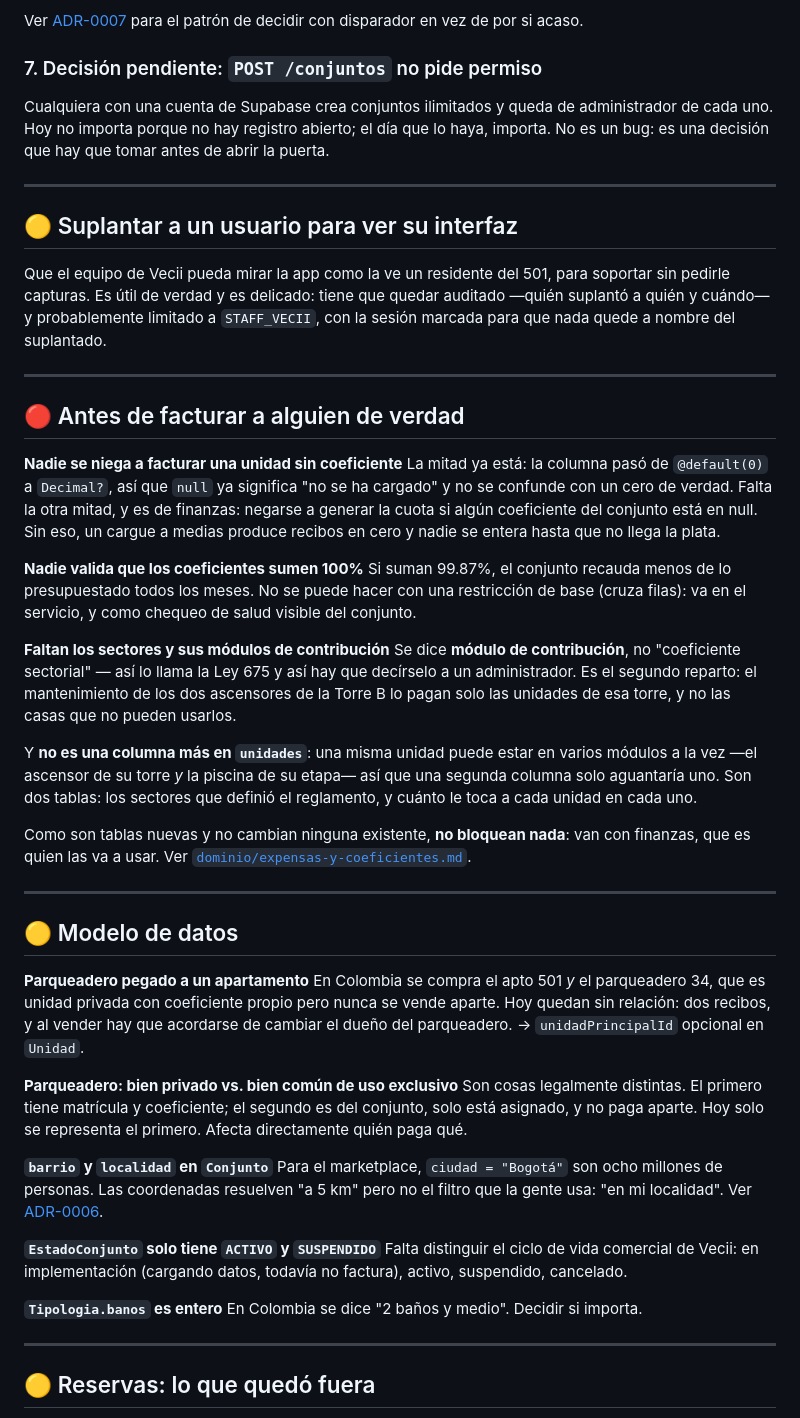
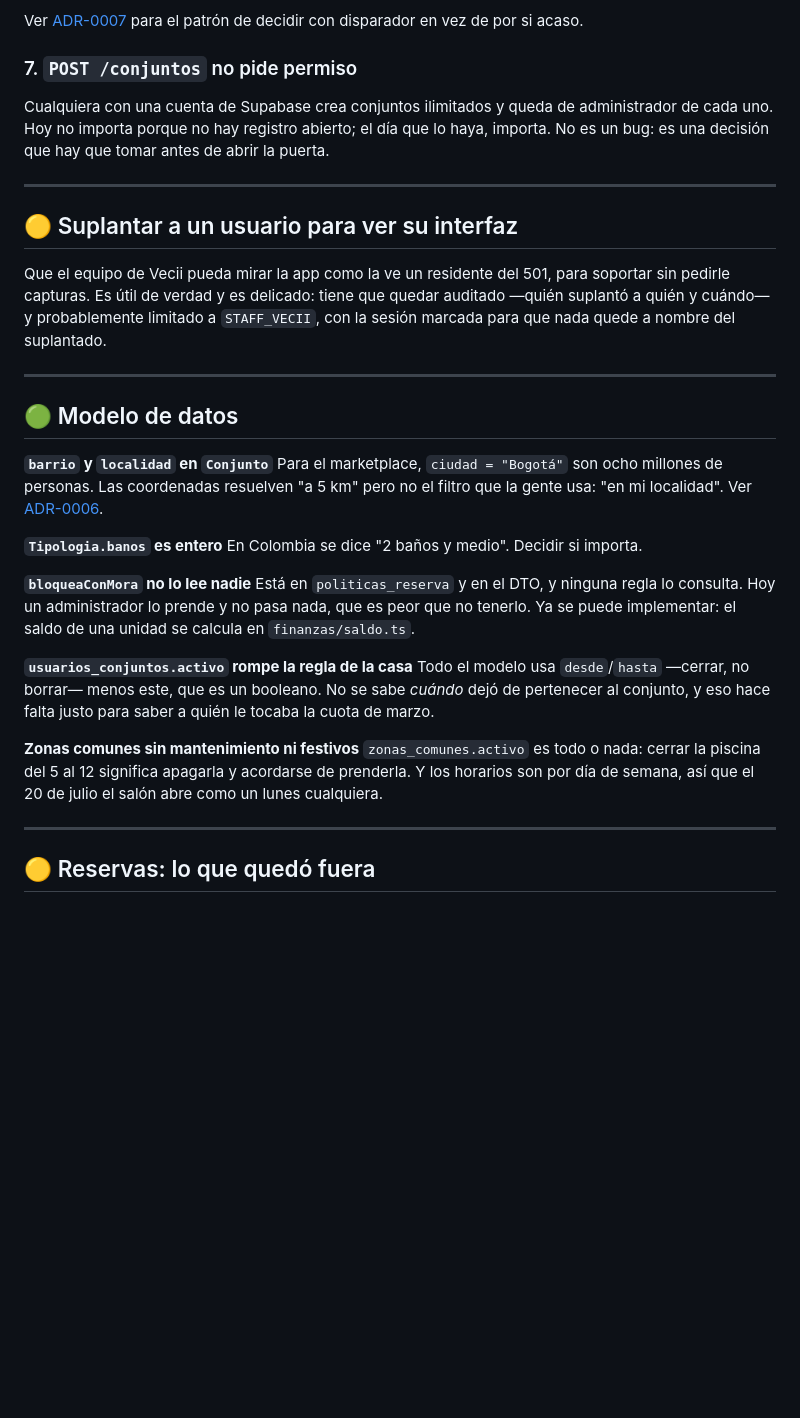
Before and after one commit to JoseRodriguez92/vecii-app, a Markdown page: docs/pendientes.md, the part around one of its changes. Drawn GitHub-style; blank space fills up the shorter version.

```diff
--- a/docs/pendientes.md
+++ b/docs/pendientes.md
@@ -112,7 +109,7 @@ reales:
 Ver [ADR-0007](adr/0007-supabase-o-servidor-propio.md) para el patrón de decidir
 con disparador en vez de por si acaso.
 
-### 7. Decisión pendiente: `POST /conjuntos` no pide permiso
+### 7. `POST /conjuntos` no pide permiso
 
 Cualquiera con una cuenta de Supabase crea conjuntos ilimitados y queda de
 administrador de cada uno. Hoy no importa porque no hay registro abierto; el día
@@ -130,61 +127,30 @@ auditado —quién suplantó a quién y cuándo— y probablemente limitado a
 
 ---
 
-## 🔴 Antes de facturar a alguien de verdad
-
-**Nadie se niega a facturar una unidad sin coeficiente**
-La mitad ya está: la columna pasó de `@default(0)` a `Decimal?`, así que `null`
-ya significa "no se ha cargado" y no se confunde con un cero de verdad. Falta la
-otra mitad, y es de finanzas: negarse a generar la cuota si algún coeficiente del
-conjunto está en null. Sin eso, un cargue a medias produce recibos en cero y
-nadie se entera hasta que no llega la plata.
-
-**Nadie valida que los coeficientes sumen 100%**
-Si suman 99.87%, el conjunto recauda menos de lo presupuestado todos los meses.
-No se puede hacer con una restricción de base (cruza filas): va en el servicio,
-y como chequeo de salud visible del conjunto.
-
-**Faltan los sectores y sus módulos de contribución**
-Se dice **módulo de contribución**, no "coeficiente sectorial" — así lo llama la
-Ley 675 y así hay que decírselo a un administrador. Es el segundo reparto: el
-mantenimiento de los dos ascensores de la Torre B lo pagan solo las unidades de
-esa torre, y no las casas que no pueden usarlos.
-
-Y **no es una columna más en `unidades`**: una misma unidad puede estar en varios
-módulos a la vez —el ascensor de su torre *y* la piscina de su etapa— así que una
-segunda columna solo aguantaría uno. Son dos tablas: los sectores que definió el
-reglamento, y cuánto le toca a cada unidad en cada uno.
-
-Como son tablas nuevas y no cambian ninguna existente, **no bloquean nada**: van
-con finanzas, que es quien las va a usar.
-Ver [`dominio/expensas-y-coeficientes.md`](dominio/expensas-y-coeficientes.md).
-
----
-
-## 🟡 Modelo de datos
-
-**Parqueadero pegado a un apartamento**
-En Colombia se compra el apto 501 *y* el parqueadero 34, que es unidad privada
-con coeficiente propio pero nunca se vende aparte. Hoy quedan sin relación: dos
-recibos, y al vender hay que acordarse de cambiar el dueño del parqueadero.
-→ `unidadPrincipalId` opcional en `Unidad`.
-
-**Parqueadero: bien privado vs. bien común de uso exclusivo**
-Son cosas legalmente distintas. El primero tiene matrícula y coeficiente; el
-segundo es del conjunto, solo está asignado, y no paga aparte. Hoy solo se
-representa el primero. Afecta directamente quién paga qué.
+## 🟢 Modelo de datos
 
 **`barrio` y `localidad` en `Conjunto`**
 Para el marketplace, `ciudad = "Bogotá"` son ocho millones de personas. Las
 coordenadas resuelven "a 5 km" pero no el filtro que la gente usa: "en mi
 localidad". Ver [ADR-0006](adr/0006-visibilidad-marketplace.md).
 
-**`EstadoConjunto` solo tiene `ACTIVO` y `SUSPENDIDO`**
-Falta distinguir el ciclo de vida comercial de Vecii: en implementación (cargando
-datos, todavía no factura), activo, suspendido, cancelado.
-
 **`Tipologia.banos` es entero**
 En Colombia se dice "2 baños y medio". Decidir si importa.
+
+**`bloqueaConMora` no lo lee nadie**
+Está en `politicas_reserva` y en el DTO, y ninguna regla lo consulta. Hoy un
+administrador lo prende y no pasa nada, que es peor que no tenerlo. Ya se puede
+implementar: el saldo de una unidad se calcula en `finanzas/saldo.ts`.
+
+**`usuarios_conjuntos.activo` rompe la regla de la casa**
+Todo el modelo usa `desde`/`hasta` —cerrar, no borrar— menos este, que es un
+booleano. No se sabe *cuándo* dejó de pertenecer al conjunto, y eso hace falta
+justo para saber a quién le tocaba la cuota de marzo.
+
+**Zonas comunes sin mantenimiento ni festivos**
+`zonas_comunes.activo` es todo o nada: cerrar la piscina del 5 al 12 significa
+apagarla y acordarse de prenderla. Y los horarios son por día de semana, así que
+el 20 de julio el salón abre como un lunes cualquiera.
 
 ---
 
```
Also changed, not shown: other parts of docs/pendientes.md (+64 -83 lines).
